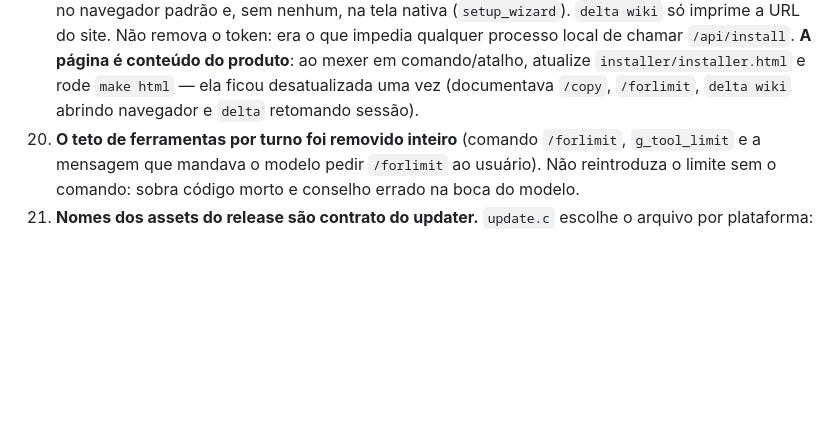
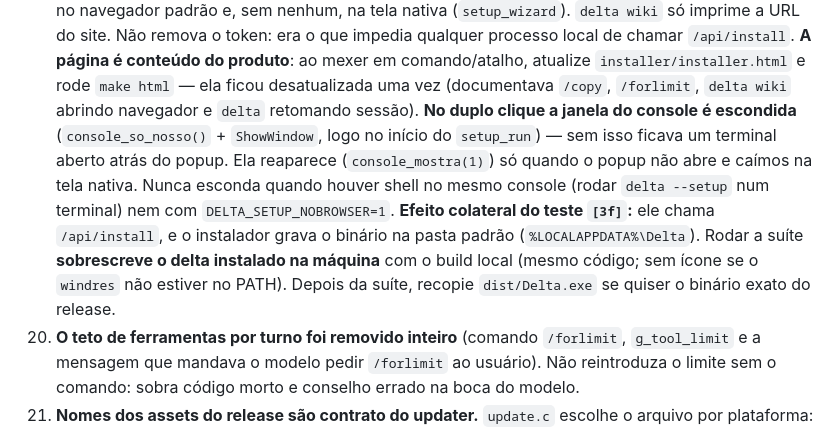
Before and after one commit to descz/delta, a Markdown page: DocsTime.md, the part around the change. Rendered like a GitHub page; blank space fills up the shorter version.

Commit message:
docs: console escondido no duplo clique + efeito colateral do teste do instalador

```diff
--- a/DocsTime.md
+++ b/DocsTime.md
@@ -161,6 +161,15 @@ mesmo aviso de versão nova do boot da TUI).
     **A página é conteúdo do produto**: ao mexer em comando/atalho, atualize
     `installer/installer.html` e rode `make html` — ela ficou desatualizada uma vez (documentava
     `/copy`, `/forlimit`, `delta wiki` abrindo navegador e `delta` retomando sessão).
+    **No duplo clique a janela do console é escondida** (`console_so_nosso()` + `ShowWindow`, logo no
+    início do `setup_run`) — sem isso ficava um terminal aberto atrás do popup. Ela reaparece
+    (`console_mostra(1)`) só quando o popup não abre e caímos na tela nativa. Nunca esconda quando
+    houver shell no mesmo console (rodar `delta --setup` num terminal) nem com
+    `DELTA_SETUP_NOBROWSER=1`.
+    **Efeito colateral do teste `[3f]`:** ele chama `/api/install`, e o instalador grava o binário na
+    pasta padrão (`%LOCALAPPDATA%\Delta`). Rodar a suíte **sobrescreve o delta instalado na máquina**
+    com o build local (mesmo código; sem ícone se o `windres` não estiver no PATH). Depois da suíte,
+    recopie `dist/Delta.exe` se quiser o binário exato do release.
 20. **O teto de ferramentas por turno foi removido inteiro** (comando `/forlimit`, `g_tool_limit` e a
     mensagem que mandava o modelo pedir `/forlimit` ao usuário). Não reintroduza o limite sem o
     comando: sobra código morto e conselho errado na boca do modelo.
```
